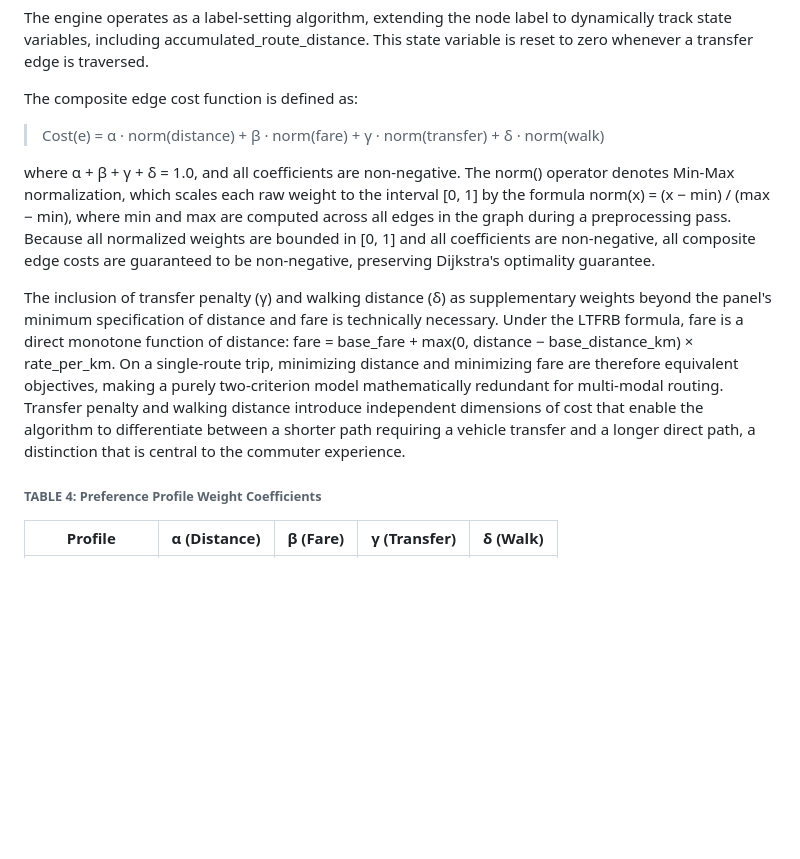
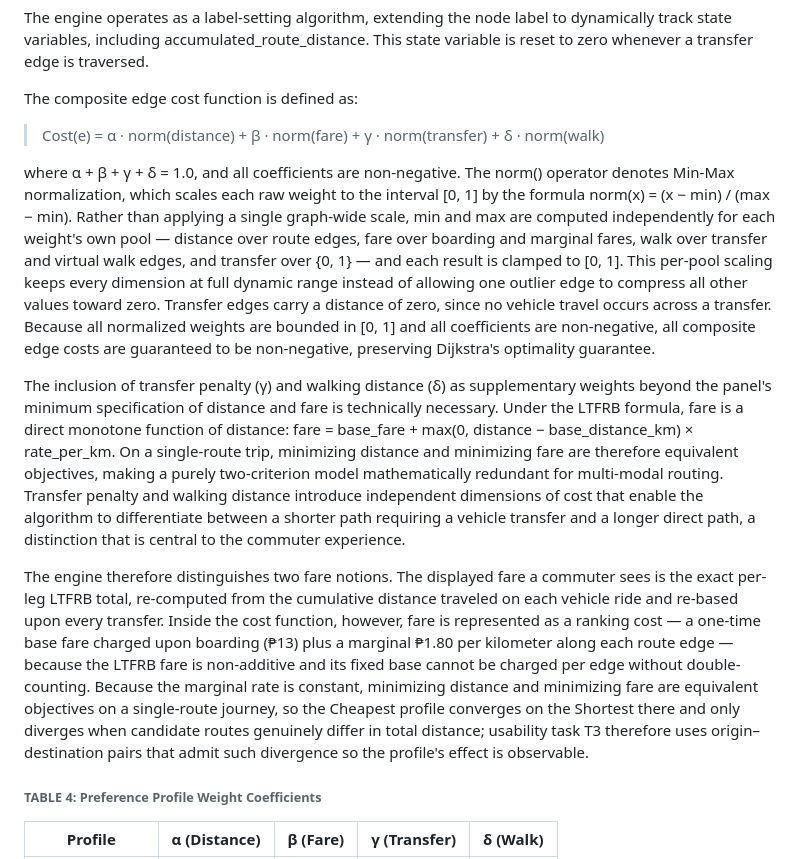
Before and after one commit to gjpgabayeron/komyuter, a Markdown page: docs/thesis/CHAPTER3.md, the part around one of its changes. GitHub-like rendering; blank space fills up the shorter version.

```diff
--- a/docs/thesis/CHAPTER3.md
+++ b/docs/thesis/CHAPTER3.md
@@ -176,9 +174,11 @@ The composite edge cost function is defined as:
 
 > Cost(e) = α · norm(distance) + β · norm(fare) + γ · norm(transfer) + δ · norm(walk)
 
-where α + β + γ + δ = 1.0, and all coefficients are non-negative. The norm() operator denotes Min-Max normalization, which scales each raw weight to the interval [0, 1] by the formula norm(x) = (x − min) / (max − min), where min and max are computed across all edges in the graph during a preprocessing pass. Because all normalized weights are bounded in [0, 1] and all coefficients are non-negative, all composite edge costs are guaranteed to be non-negative, preserving Dijkstra's optimality guarantee.
+where α + β + γ + δ = 1.0, and all coefficients are non-negative. The norm() operator denotes Min-Max normalization, which scales each raw weight to the interval [0, 1] by the formula norm(x) = (x − min) / (max − min). Rather than applying a single graph-wide scale, min and max are computed independently for each weight's own pool — distance over route edges, fare over boarding and marginal fares, walk over transfer and virtual walk edges, and transfer over {0, 1} — and each result is clamped to [0, 1]. This per-pool scaling keeps every dimension at full dynamic range instead of allowing one outlier edge to compress all other values toward zero. Transfer edges carry a distance of zero, since no vehicle travel occurs across a transfer. Because all normalized weights are bounded in [0, 1] and all coefficients are non-negative, all composite edge costs are guaranteed to be non-negative, preserving Dijkstra's optimality guarantee.
 
 The inclusion of transfer penalty (γ) and walking distance (δ) as supplementary weights beyond the panel's minimum specification of distance and fare is technically necessary. Under the LTFRB formula, fare is a direct monotone function of distance: fare = base_fare + max(0, distance − base_distance_km) × rate_per_km. On a single-route trip, minimizing distance and minimizing fare are therefore equivalent objectives, making a purely two-criterion model mathematically redundant for multi-modal routing. Transfer penalty and walking distance introduce independent dimensions of cost that enable the algorithm to differentiate between a shorter path requiring a vehicle transfer and a longer direct path, a distinction that is central to the commuter experience.
+
+The engine therefore distinguishes two fare notions. The displayed fare a commuter sees is the exact per-leg LTFRB total, re-computed from the cumulative distance traveled on each vehicle ride and re-based upon every transfer. Inside the cost function, however, fare is represented as a ranking cost — a one-time base fare charged upon boarding (₱13) plus a marginal ₱1.80 per kilometer along each route edge — because the LTFRB fare is non-additive and its fixed base cannot be charged per edge without double-counting. Because the marginal rate is constant, minimizing distance and minimizing fare are equivalent objectives on a single-route journey, so the Cheapest profile converges on the Shortest there and only diverges when candidate routes genuinely differ in total distance; usability task T3 therefore uses origin–destination pairs that admit such divergence so the profile's effect is observable.
 
 ###### TABLE 4: Preference Profile Weight Coefficients
 
```
Also changed, not shown: other parts of docs/thesis/CHAPTER3.md (+30 -32 lines), docs/thesis/CHAPTER2.md (+1 -1 lines).
